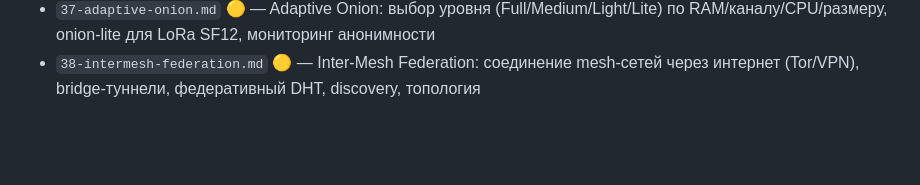
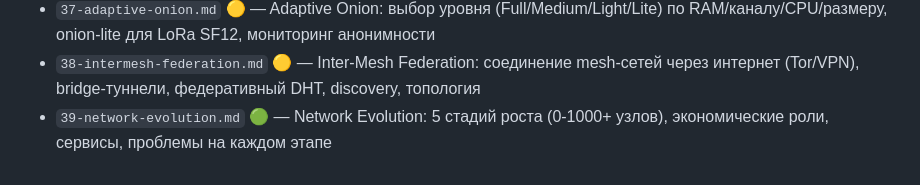
Before and after one commit to Maeluth/relaymeshnet, a Markdown page: 00-architecture-overview.md, the part around the change. Rendered like a GitHub page; blank space fills up the shorter version.

```diff
--- a/00-architecture-overview.md
+++ b/00-architecture-overview.md
@@ -91,3 +91,4 @@
 - `36-poh-sync.md` 🟡 — PoH Sync: cross-reference между узлами, causal ordering, коррекция временного смещения, применение в DHT и репутации
 - `37-adaptive-onion.md` 🟡 — Adaptive Onion: выбор уровня (Full/Medium/Light/Lite) по RAM/каналу/CPU/размеру, onion-lite для LoRa SF12, мониторинг анонимности
 - `38-intermesh-federation.md` 🟡 — Inter-Mesh Federation: соединение mesh-сетей через интернет (Tor/VPN), bridge-туннели, федеративный DHT, discovery, топология
+- `39-network-evolution.md` 🟢 — Network Evolution: 5 стадий роста (0-1000+ узлов), экономические роли, сервисы, проблемы на каждом этапе
```
Also changed, not shown: README.md (+2 -1 lines), modules/39-network-evolution.md (added, +258 -0 lines).
